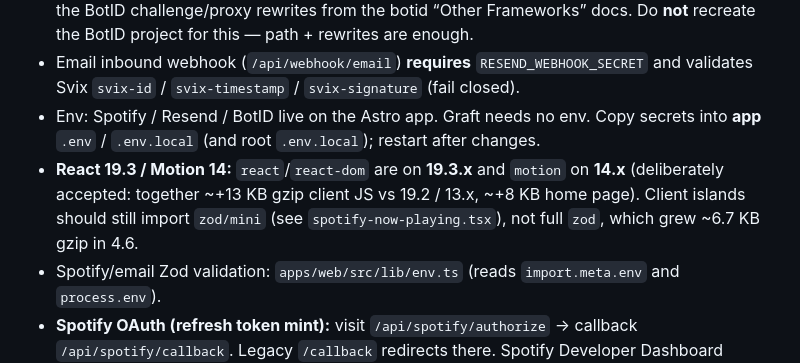
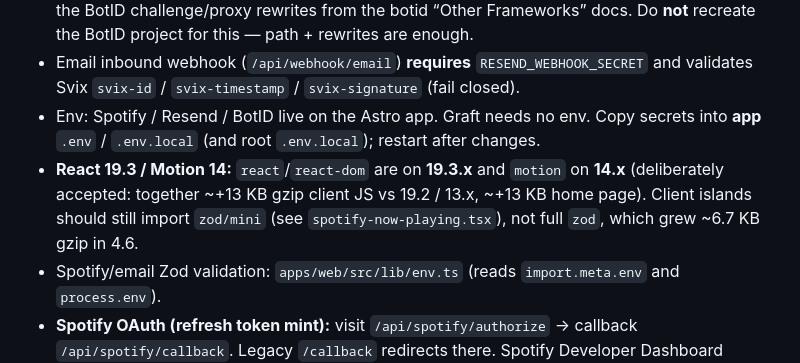
Before and after one commit to AndersonDesign1/andy-portfolio, a Markdown page: AGENTS.md, the part around the change. Drawn GitHub-style.

Commit message:
Fix home-page size figure in AGENTS.md (+13 KB, not +8 KB)
Co-Authored-By: Claude Sonnet 5.5 <noreply@anthropic.com>
Claude-Session: https://claude.ai/code/session_01JisMwFVU6jsbtL9NobvEpU

```diff
--- a/AGENTS.md
+++ b/AGENTS.md
@@ -36,7 +36,7 @@ Astro typecheck uses `@astrojs/check` via `bun run --filter=@andy-portfolio/web
 - **BotID (Astro ≠ Next):** client `initBotId` must protect `POST /_actions/sendEmail` (Astro Actions RPC), **not** `POST /contact` (that was Next Server Actions). `apps/web/vercel.json` must include the BotID challenge/proxy rewrites from the botid “Other Frameworks” docs. Do **not** recreate the BotID project for this — path + rewrites are enough.
 - Email inbound webhook (`/api/webhook/email`) **requires** `RESEND_WEBHOOK_SECRET` and validates Svix `svix-id` / `svix-timestamp` / `svix-signature` (fail closed).
 - Env: Spotify / Resend / BotID live on the Astro app. Graft needs no env. Copy secrets into **app** `.env` / `.env.local` (and root `.env.local`); restart after changes.
-- **React 19.3 / Motion 14:** `react`/`react-dom` are on **19.3.x** and `motion` on **14.x** (deliberately accepted: together ~+13 KB gzip client JS vs 19.2 / 13.x, ~+8 KB home page). Client islands should still import `zod/mini` (see `spotify-now-playing.tsx`), not full `zod`, which grew ~6.7 KB gzip in 4.6.
+- **React 19.3 / Motion 14:** `react`/`react-dom` are on **19.3.x** and `motion` on **14.x** (deliberately accepted: together ~+13 KB gzip client JS vs 19.2 / 13.x, ~+13 KB home page). Client islands should still import `zod/mini` (see `spotify-now-playing.tsx`), not full `zod`, which grew ~6.7 KB gzip in 4.6.
 - Spotify/email Zod validation: `apps/web/src/lib/env.ts` (reads `import.meta.env` and `process.env`).
 - **Spotify OAuth (refresh token mint):** visit `/api/spotify/authorize` → callback `/api/spotify/callback`. Legacy `/callback` redirects there. Spotify Developer Dashboard redirect URIs must match the **exact** origin (add **www** and apex if both exist): `https://www.andersonjoseph.com/api/spotify/callback`, `https://andersonjoseph.com/api/spotify/callback`, `http://127.0.0.1:3000/api/spotify/callback`. No need to delete/recreate the Spotify app — only add missing URIs and rotate `SPOTIFY_REFRESH_TOKEN` in Vercel after authorize.
 - Blog freshness is **git push → Vercel rebuild**. There is no revalidate webhook.
```
